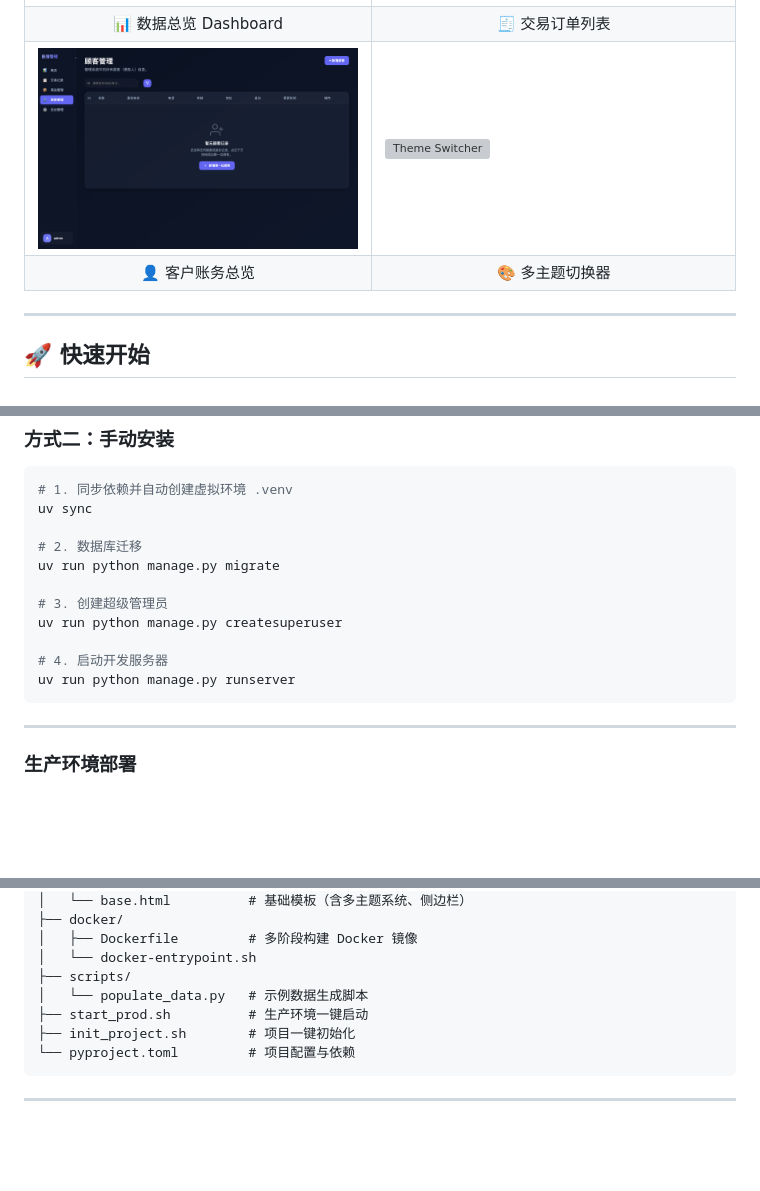
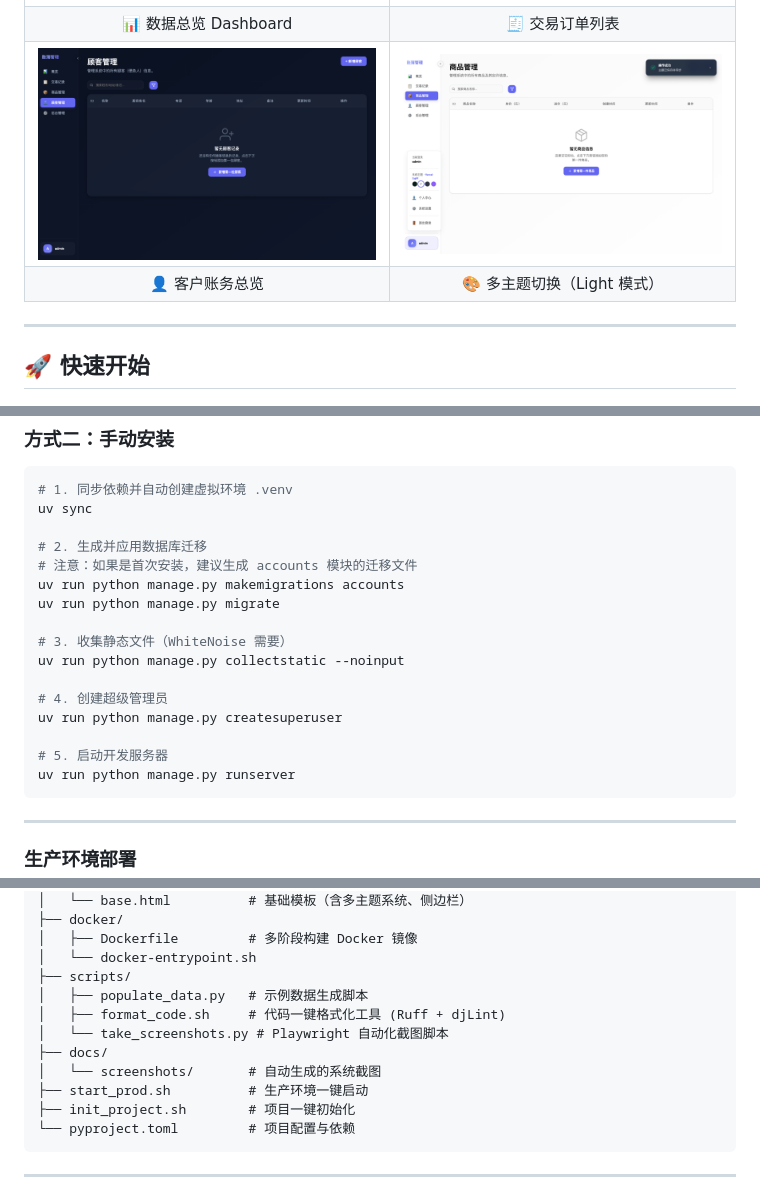
Before and after one commit to guyue55/AccountBooks, a Markdown page: README.md, 3 parts joined by grey strips. Rendered like a GitHub page; blank space fills up the shorter version; grey boxes are pictures that could not be loaded.

Commit message:
docs: 更新 README.md，补充项目说明和使用指引。

````diff
--- a/README.md
+++ b/README.md
@@ -44,11 +44,11 @@
   </tr>
   <tr>
     <td><img src="docs/screenshots/customers.png" alt="Customers" title="客户管理"></td>
-    <td><img src="docs/screenshots/theme_switcher.png" alt="Theme Switcher" title="主题切换"></td>
+    <td><img src="docs/screenshots/theme_switch.png" alt="Theme Switch" title="主题切换"></td>
   </tr>
   <tr>
     <td align="center">👤 客户账务总览</td>
-    <td align="center">🎨 多主题切换器</td>
+    <td align="center">🎨 多主题切换（Light 模式）</td>
   </tr>
 </table>
 
@@ -92,13 +92,18 @@ uv run python manage.py runserver
 # 1. 同步依赖并自动创建虚拟环境 .venv
 uv sync
 
-# 2. 数据库迁移
+# 2. 生成并应用数据库迁移
+# 注意：如果是首次安装，建议生成 accounts 模块的迁移文件
+uv run python manage.py makemigrations accounts
 uv run python manage.py migrate
 
-# 3. 创建超级管理员
+# 3. 收集静态文件（WhiteNoise 需要）
+uv run python manage.py collectstatic --noinput
+
+# 4. 创建超级管理员
 uv run python manage.py createsuperuser
 
-# 4. 启动开发服务器
+# 5. 启动开发服务器
 uv run python manage.py runserver
 ```
 
@@ -162,7 +167,11 @@ AccountBooks/
 │   ├── Dockerfile         # 多阶段构建 Docker 镜像
 │   └── docker-entrypoint.sh
 ├── scripts/
-│   └── populate_data.py   # 示例数据生成脚本
+│   ├── populate_data.py   # 示例数据生成脚本
+│   ├── format_code.sh     # 代码一键格式化工具 (Ruff + djLint)
+│   └── take_screenshots.py # Playwright 自动化截图脚本
+├── docs/
+│   └── screenshots/       # 自动生成的系统截图
 ├── start_prod.sh          # 生产环境一键启动
 ├── init_project.sh        # 项目一键初始化
 └── pyproject.toml         # 项目配置与依赖
````
